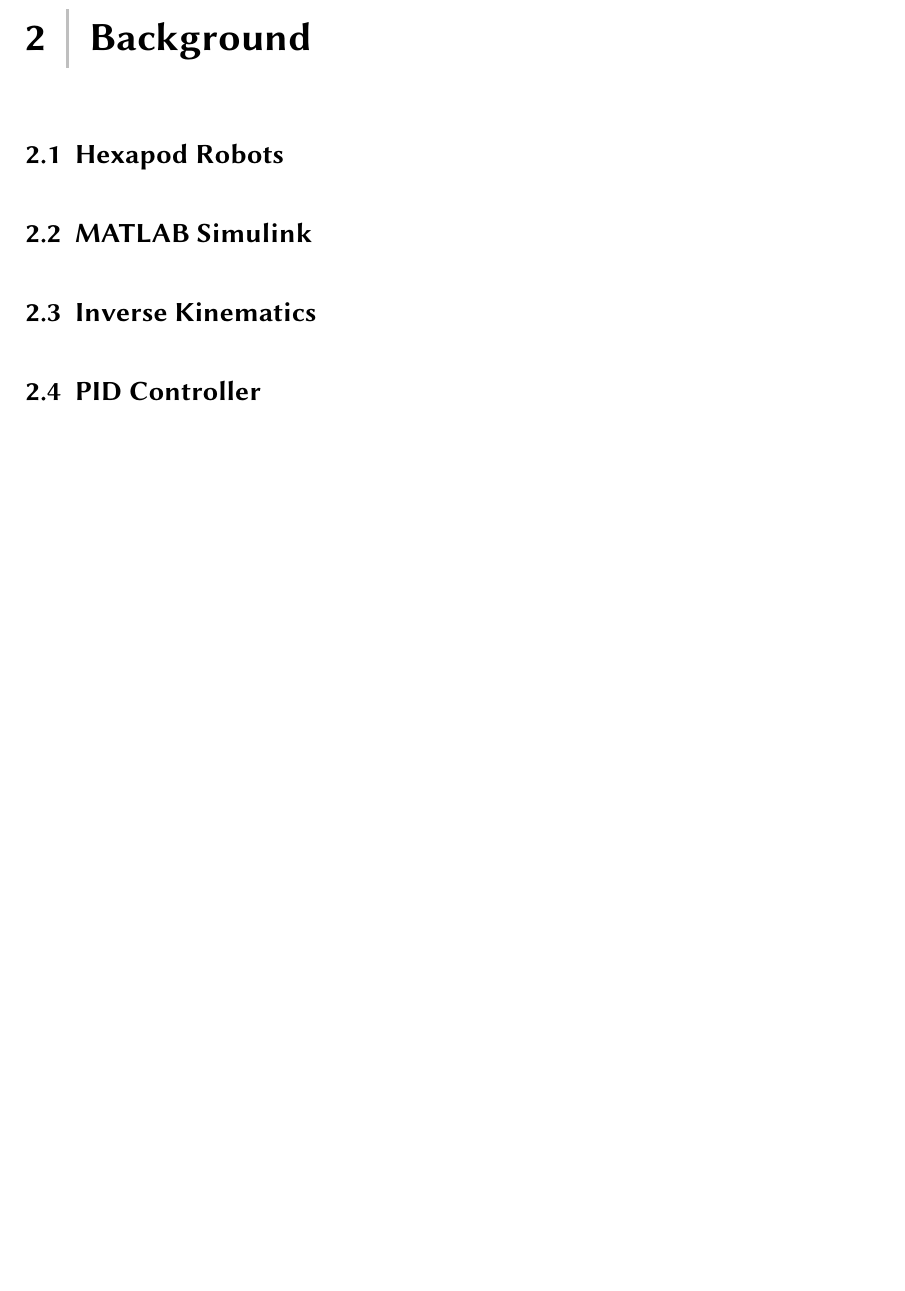
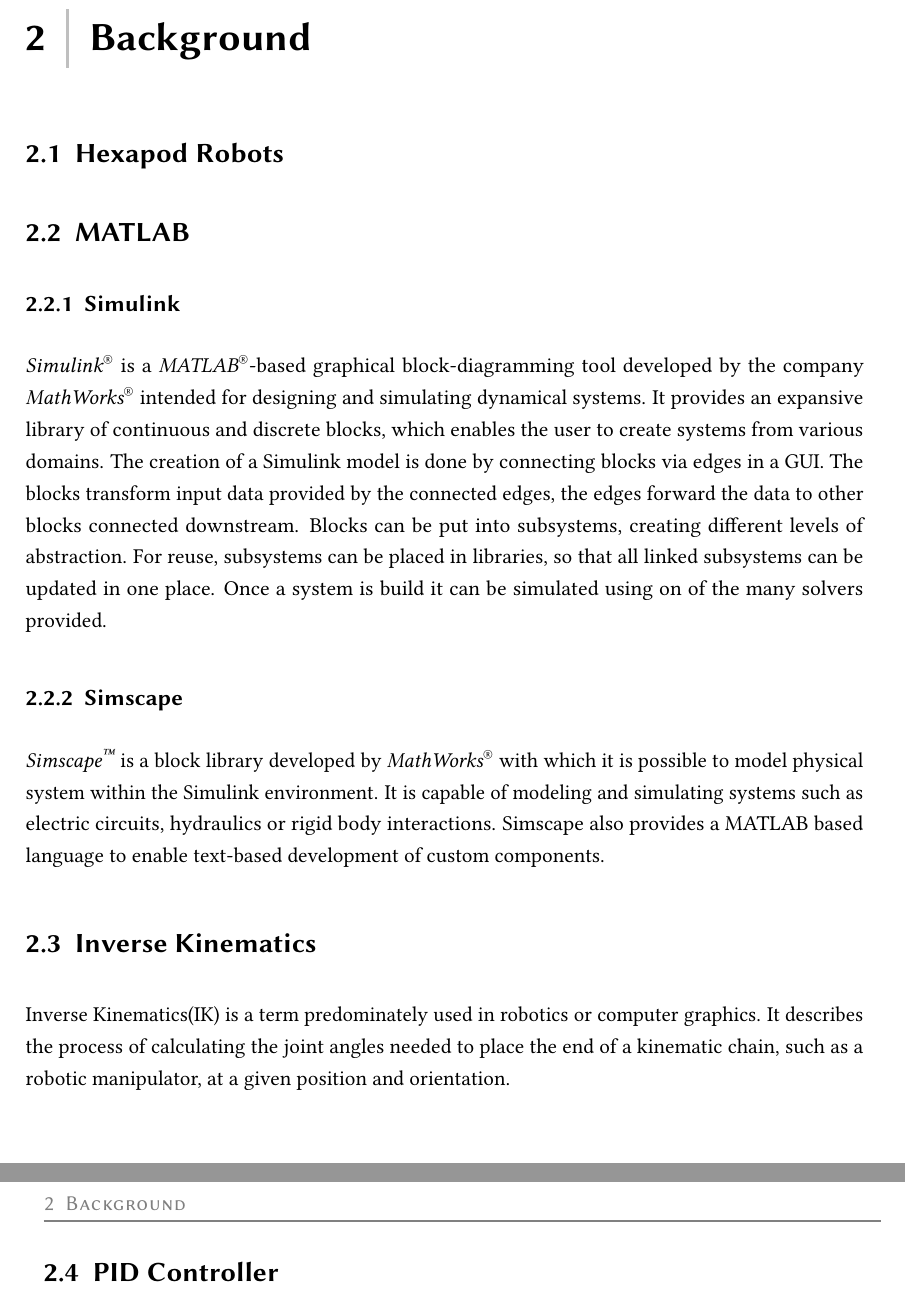
Before and after one commit to bastianklein612/Bachelor-Thesis, a LaTeX thesis (documents/thesis.tex, which reads documents/chapter/background.tex): part of page 10 of 22 before the commit and two parts of pages 10 and 11 of 22 after it, the two joined at a grey line, cut so that both start at the same text, the shorter picture padded with empty space. Compiled offline with pdfLaTeX.

Commit message:
Work on 'background' section

```diff
--- a/documents/chapter/background.tex
+++ b/documents/chapter/background.tex
@@ -5,8 +5,30 @@
 
 \section{Hexapod Robots}
 
-\section{MATLAB Simulink}
+\section{MATLAB}
+\subsection{Simulink}
+\textit{Simulink\textsuperscript{\textregistered}} is a \textit{MATLAB\textsuperscript{\textregistered}}-based graphical block-diagramming tool developed by the company \textit{MathWorks\textsuperscript{\textregistered}} intended for designing and simulating dynamical systems.
+It provides an expansive library of continuous and discrete blocks, which enables the user to create systems from various domains.
+The creation of a Simulink model is done by connecting blocks via edges in a GUI.
+The blocks transform input data provided by the connected edges, the edges forward the data to other blocks connected downstream.
+Blocks can be put into subsystems, creating different levels of abstraction.
+For reuse, subsystems can be placed in libraries, so that all linked subsystems can be updated in one place.
+Once a system is build it can be simulated using on of the many solvers provided.
+
+\subsection{Simscape}
+\textit{Simscape\textsuperscript{\texttrademark}} is a block library developed by \textit{MathWorks\textsuperscript{\textregistered}} with which it is possible to model physical system within the Simulink environment.
+It is capable of modeling and simulating systems such as electric circuits, hydraulics or rigid body interactions.
+Simscape also provides a MATLAB based language to enable text-based development of custom components.
+
+
+
 
 \section{Inverse Kinematics}
+Inverse Kinematics(IK) is a term predominately used in robotics or computer graphics.
+It describes the process of calculating the joint angles needed to place the end of a kinematic chain, such as a robotic manipulator, at a given position and orientation.
+
+
+
+
 
 \section{PID Controller}
```
Also changed, not shown: BachelorThesis_Notes.txt (+2 -0 lines).
